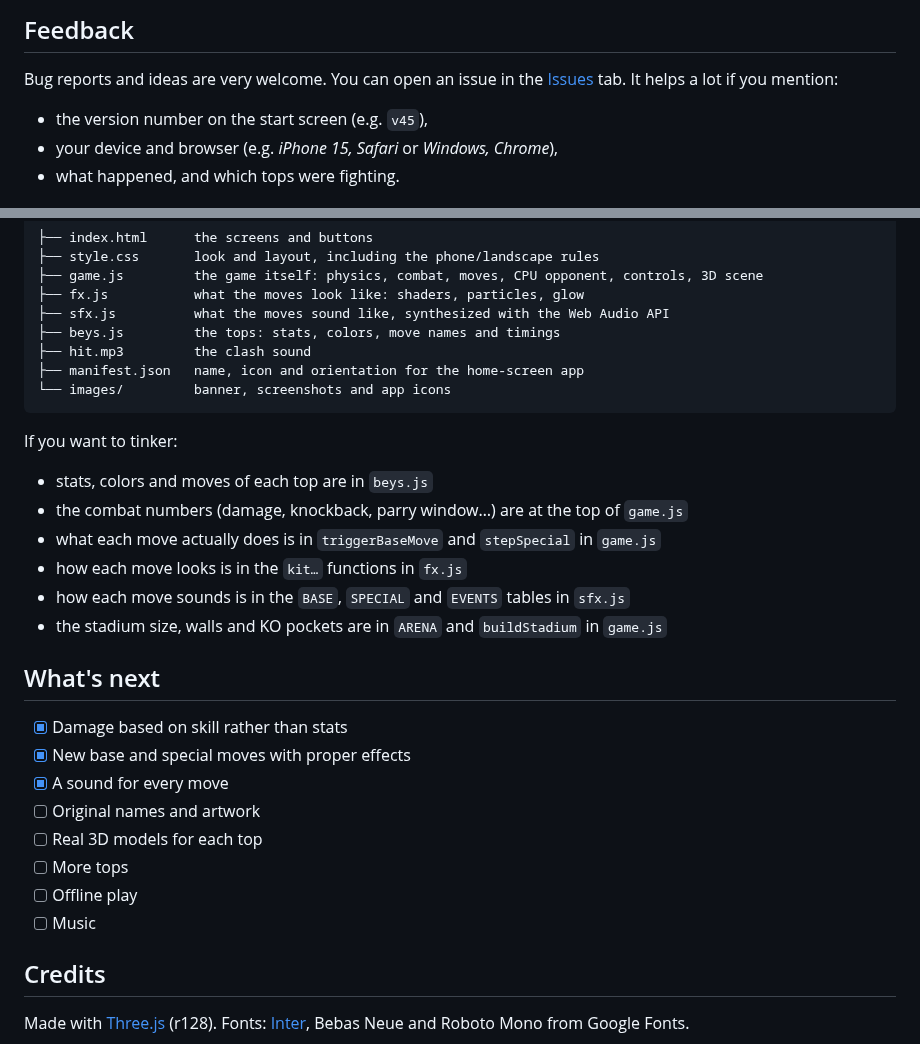
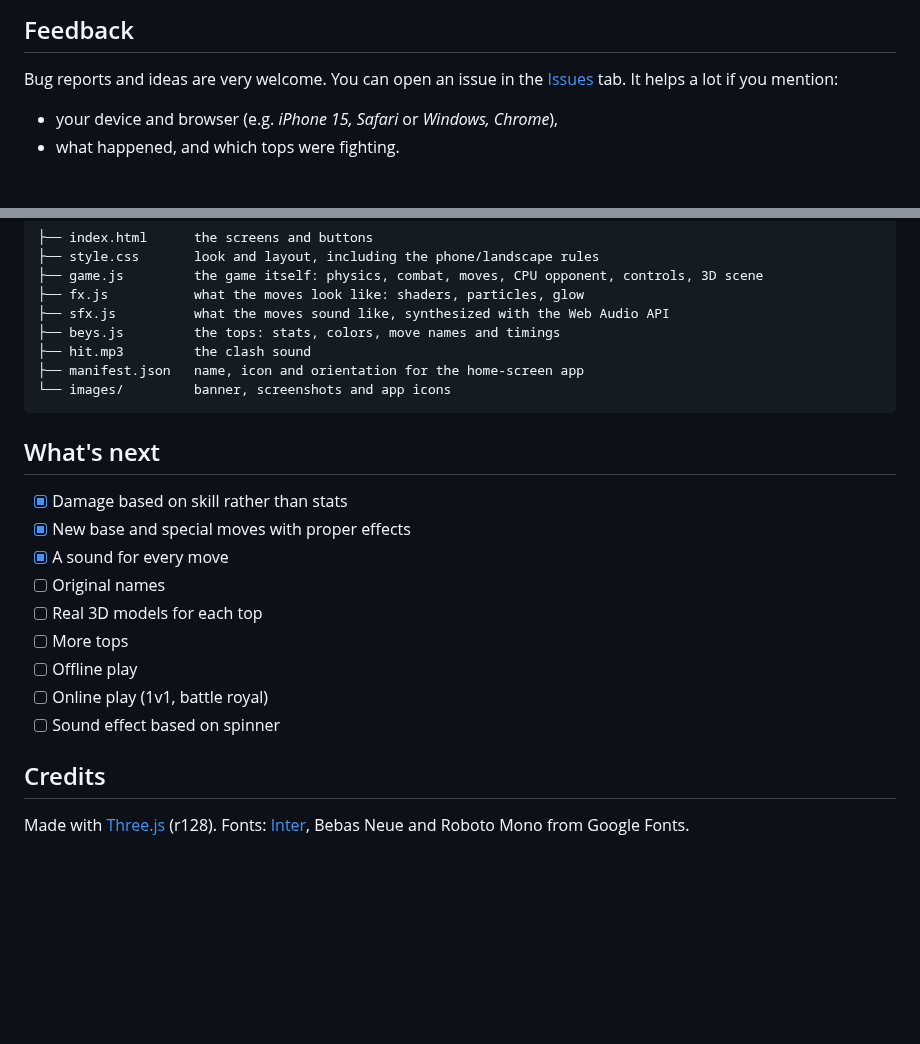
Before and after one commit to Atymia/Bey-Arena, a Markdown page: README.md, 2 parts joined by grey strips. Drawn GitHub-style; blank space fills up the shorter version.

````diff
--- a/README.md
+++ b/README.md
@@ -109,7 +109,6 @@ Then open it from the new icon. A few things worth knowing:
 ## Feedback
 
 Bug reports and ideas are very welcome. You can open an issue in the [Issues](https://github.com/Atymia/Bey-Arena/issues) tab. It helps a lot if you mention:
-- the version number on the start screen (e.g. `v45`),
 - your device and browser (e.g. *iPhone 15, Safari* or *Windows, Chrome*),
 - what happened, and which tops were fighting.
 
@@ -142,24 +141,17 @@ To publish your own copy on GitHub Pages, go to **Settings → Pages**, choose *
 └── images/         banner, screenshots and app icons
 ```
 
-If you want to tinker:
-- stats, colors and moves of each top are in `beys.js`
-- the combat numbers (damage, knockback, parry window…) are at the top of `game.js`
-- what each move actually does is in `triggerBaseMove` and `stepSpecial` in `game.js`
-- how each move looks is in the `kit…` functions in `fx.js`
-- how each move sounds is in the `BASE`, `SPECIAL` and `EVENTS` tables in `sfx.js`
-- the stadium size, walls and KO pockets are in `ARENA` and `buildStadium` in `game.js`
-
 ## What's next
 
 - [x] Damage based on skill rather than stats
 - [x] New base and special moves with proper effects
 - [x] A sound for every move
-- [ ] Original names and artwork
+- [ ] Original names
 - [ ] Real 3D models for each top
 - [ ] More tops
 - [ ] Offline play
-- [ ] Music
+- [ ] Online play (1v1, battle royal)
+- [ ] Sound effect based on spinner
 
 ## Credits
 
````
